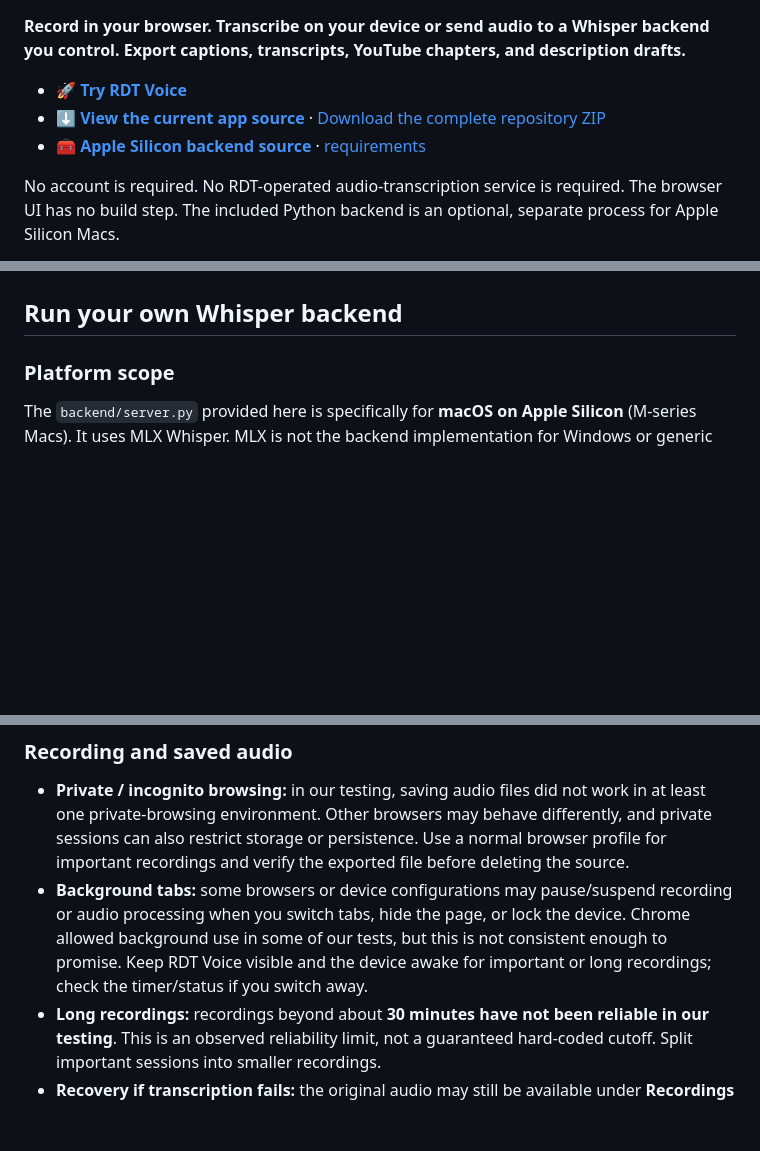
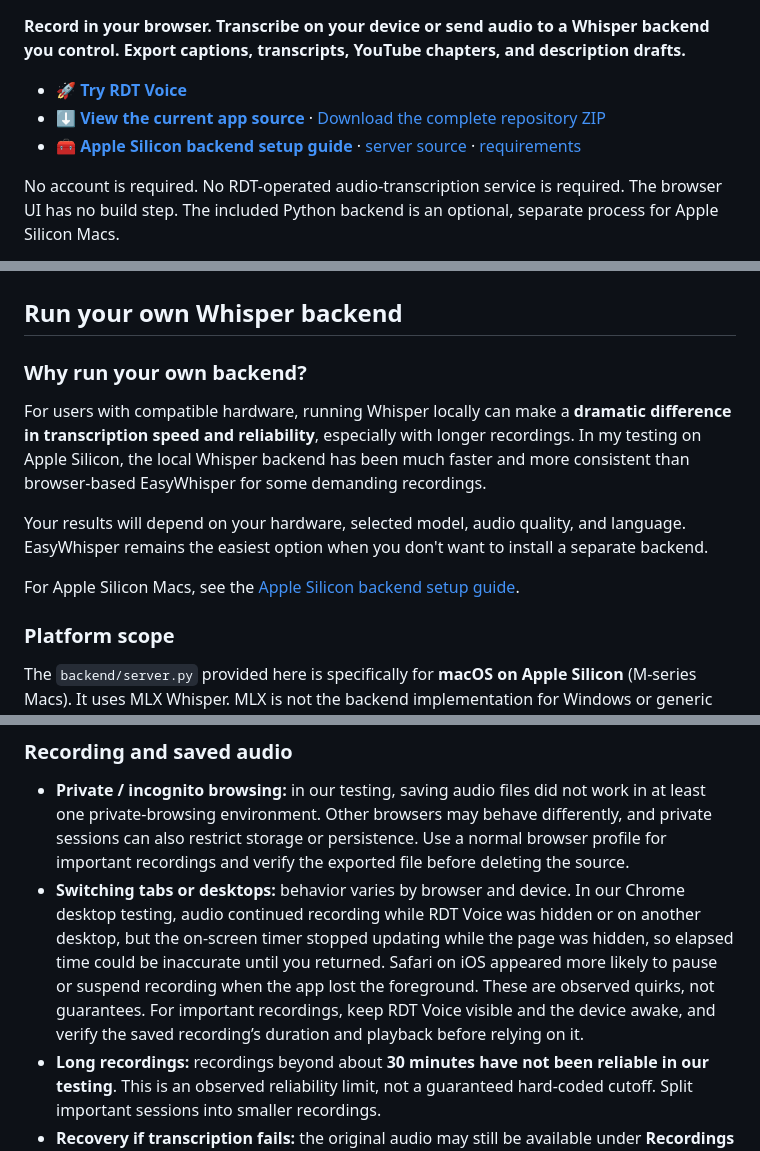
Before and after one commit to RolanDorisTech/rdt-voice, a Markdown page: README.md, 3 parts joined by grey strips. GitHub-like rendering; blank space fills up the shorter version.

Commit message:
Enhance README with backend guide and recording notes
Updated the README to include a setup guide for the Apple Silicon backend and clarified recording behavior across different browsers.

```diff
--- a/README.md
+++ b/README.md
@@ -4,7 +4,7 @@
 
 - 🚀 **[Try RDT Voice](https://rolandoristech.github.io/rdt-voice/)**
 - ⬇ **[View the current app source](index.html)** · [Download the complete repository ZIP](https://github.com/RolanDorisTech/rdt-voice/archive/refs/heads/main.zip)
-- 🧰 **[Apple Silicon backend source](backend/server.py)** · [requirements](backend/requirements.txt)
+- 🧰 **[Apple Silicon backend setup guide](backend/apple/README.md)** · [server source](backend/apple/server.py) · [requirements](backend/apple/requirements.txt)
 
 No account is required. No RDT-operated audio-transcription service is required. The browser UI has no build step. The included Python backend is an optional, separate process for Apple Silicon Macs.
 
@@ -43,6 +43,14 @@ python3 -m http.server 5173
 Open `http://localhost:5173/`. The root `index.html` is the current app. The existing `rdt-voice.html` is intentionally retained unchanged as the earlier historical version. Do not double-click an HTML file and open it as a `file://` URL; browser permissions and origin behavior are less predictable that way.
 
 ## Run your own Whisper backend
+
+### Why run your own backend?
+
+For users with compatible hardware, running Whisper locally can make a **dramatic difference in transcription speed and reliability**, especially with longer recordings. In my testing on Apple Silicon, the local Whisper backend has been much faster and more consistent than browser-based EasyWhisper for some demanding recordings.
+
+Your results will depend on your hardware, selected model, audio quality, and language. EasyWhisper remains the easiest option when you don't want to install a separate backend.
+
+For Apple Silicon Macs, see the [Apple Silicon backend setup guide](backend/apple/README.md).
 
 ### Platform scope
 
@@ -189,7 +197,7 @@ The following are observations from development and real-device testing, not uni
 ### Recording and saved audio
 
 - **Private / incognito browsing:** in our testing, saving audio files did not work in at least one private-browsing environment. Other browsers may behave differently, and private sessions can also restrict storage or persistence. Use a normal browser profile for important recordings and verify the exported file before deleting the source.
-- **Background tabs:** some browsers or device configurations may pause/suspend recording or audio processing when you switch tabs, hide the page, or lock the device. Chrome allowed background use in some of our tests, but this is not consistent enough to promise. Keep RDT Voice visible and the device awake for important or long recordings; check the timer/status if you switch away.
+- **Switching tabs or desktops:** behavior varies by browser and device. In our Chrome desktop testing, audio continued recording while RDT Voice was hidden or on another desktop, but the on-screen timer stopped updating while the page was hidden, so elapsed time could be inaccurate until you returned. Safari on iOS appeared more likely to pause or suspend recording when the app lost the foreground. These are observed quirks, not guarantees. For important recordings, keep RDT Voice visible and the device awake, and verify the saved recording’s duration and playback before relying on it.
 - **Long recordings:** recordings beyond about **30 minutes have not been reliable in our testing**. This is an observed reliability limit, not a guaranteed hard-coded cutoff. Split important sessions into smaller recordings.
 - **Recovery if transcription fails:** the original audio may still be available under **Recordings** even when the first transcription attempt fails. Open Recordings and press **Transcribe** on the saved clip. Before retrying a long clip or one that has failed repeatedly, select a smaller EasyWhisper model—**Tiny is the safest starting point for recovery**. Download a copy of important audio before deleting or clearing storage.
 
```
